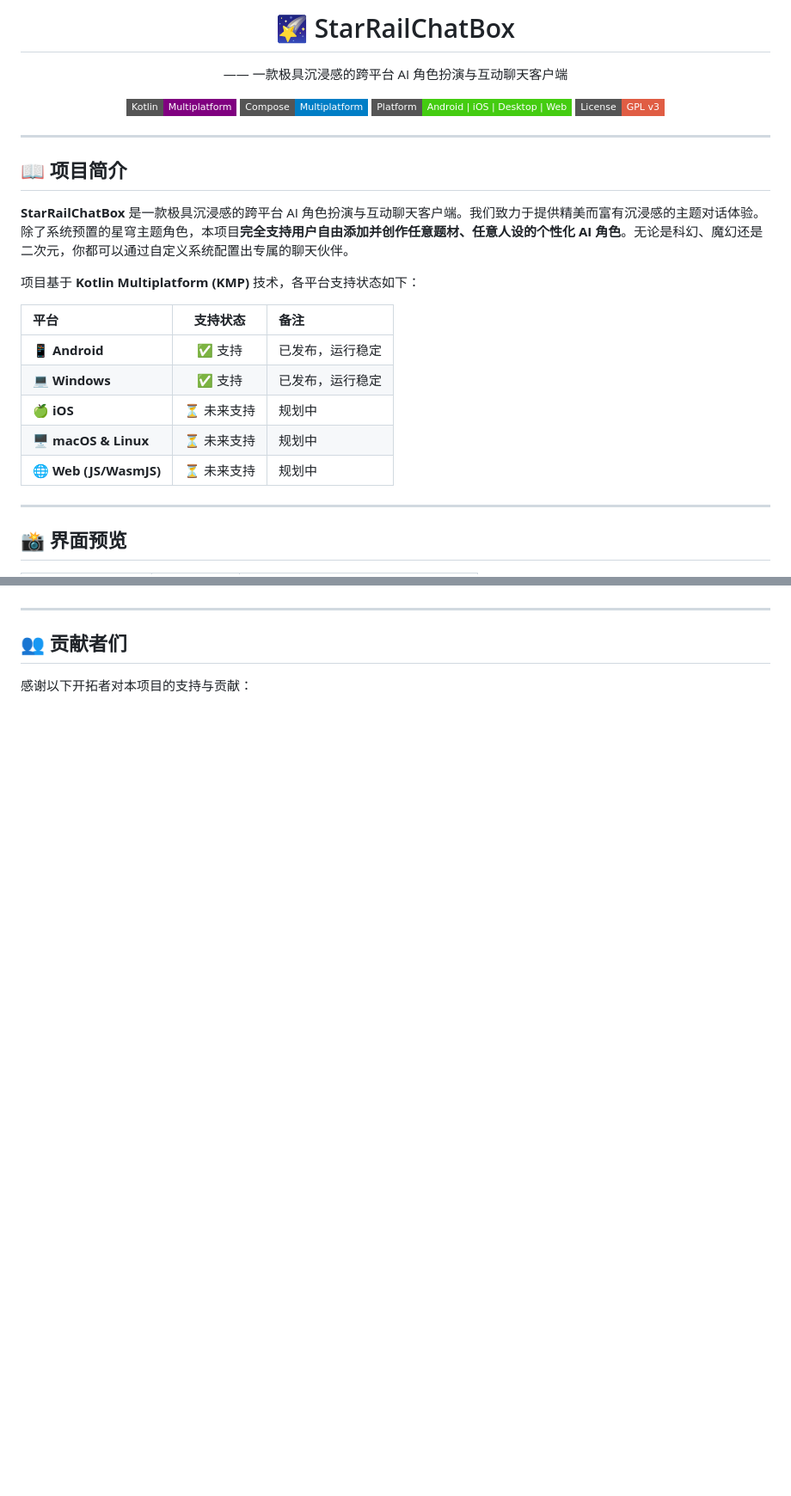
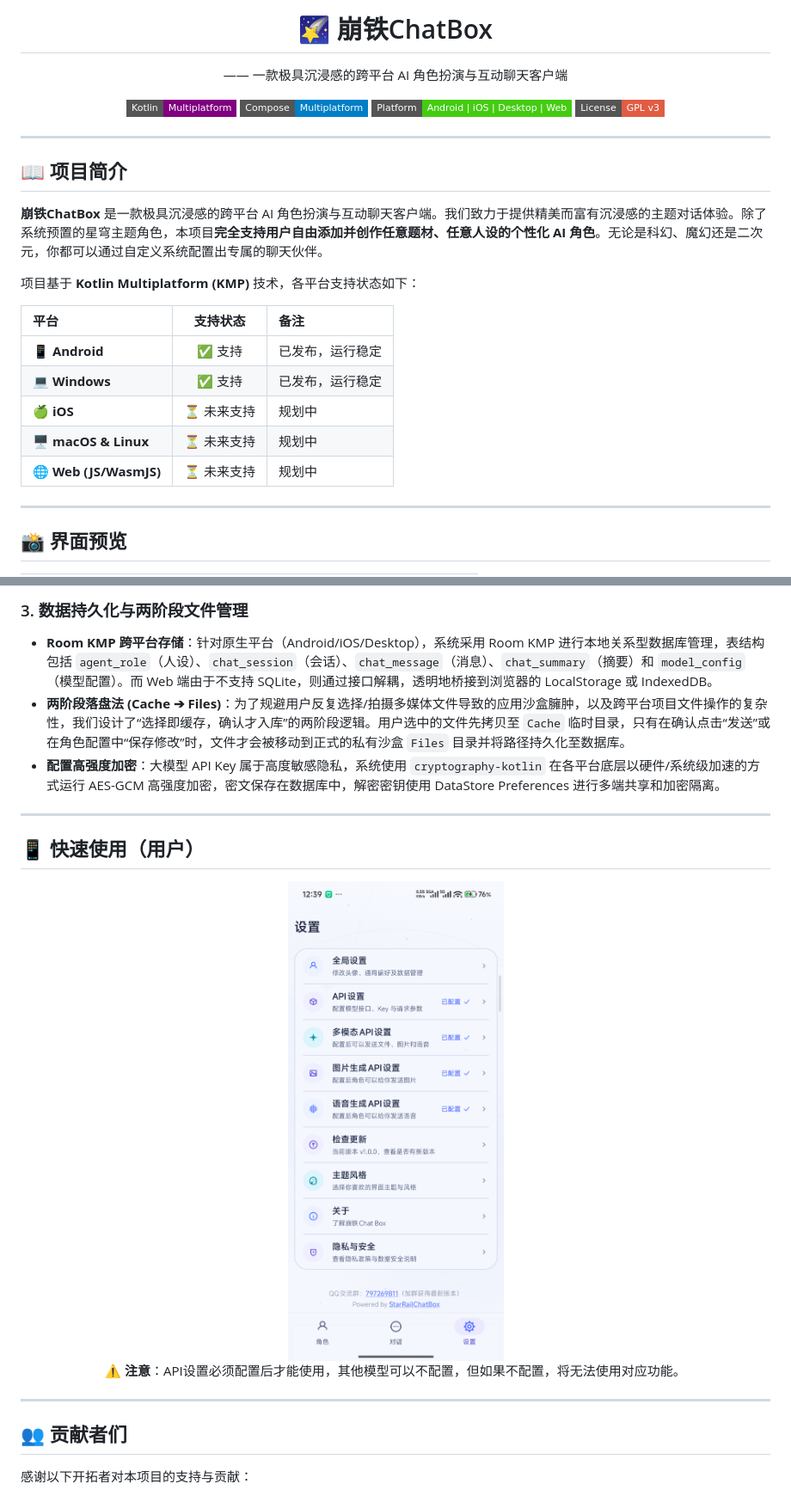
Before and after one commit to KaiXuan666/StarRailChatBox, a Markdown page: README.md, 2 parts joined by grey strips. Shown at 86% size. Drawn GitHub-style; pictures changed too: docs/image/set.png (added); badges without logos; blank space fills up the shorter version.

```diff
--- a/README.md
+++ b/README.md
@@ -1,5 +1,5 @@
 <div align="center">
-  <h1>🌠 StarRailChatBox</h1>
+  <h1>🌠 崩铁ChatBox</h1>
   <p>—— 一款极具沉浸感的跨平台 AI 角色扮演与互动聊天客户端</p>
 
   <p>
@@ -14,7 +14,7 @@
 
 ## 📖 项目简介
 
-**StarRailChatBox** 是一款极具沉浸感的跨平台 AI 角色扮演与互动聊天客户端。我们致力于提供精美而富有沉浸感的主题对话体验。除了系统预置的星穹主题角色，本项目**完全支持用户自由添加并创作任意题材、任意人设的个性化 AI 角色**。无论是科幻、魔幻还是二次元，你都可以通过自定义系统配置出专属的聊天伙伴。
+**崩铁ChatBox** 是一款极具沉浸感的跨平台 AI 角色扮演与互动聊天客户端。我们致力于提供精美而富有沉浸感的主题对话体验。除了系统预置的星穹主题角色，本项目**完全支持用户自由添加并创作任意题材、任意人设的个性化 AI 角色**。无论是科幻、魔幻还是二次元，你都可以通过自定义系统配置出专属的聊天伙伴。
 
 项目基于 **Kotlin Multiplatform (KMP)** 技术，各平台支持状态如下：
 
@@ -25,7 +25,6 @@
 | 🍏 **iOS** | ⏳ 未来支持 | 规划中 |
 | 🖥️ **macOS & Linux** | ⏳ 未来支持 | 规划中 |
 | 🌐 **Web (JS/WasmJS)** | ⏳ 未来支持 | 规划中 |
-
 
 ---
 
@@ -76,3 +112,16 @@
+### 3. 数据持久化与两阶段文件管理
+- **Room KMP 跨平台存储**：针对原生平台（Android/iOS/Desktop），系统采用 Room KMP 进行本地关系型数据库管理，表结构包括 `agent_role`（人设）、`chat_session`（会话）、`chat_message`（消息）、`chat_summary`（摘要）和 `model_config`（模型配置）。而 Web 端由于不支持 SQLite，则通过接口解耦，透明地桥接到浏览器的 LocalStorage 或 IndexedDB。
+- **两阶段落盘法 (Cache ➔ Files)**：为了规避用户反复选择/拍摄多媒体文件导致的应用沙盒臃肿，以及跨平台项目文件操作的复杂性，我们设计了“选择即缓存，确认才入库”的两阶段逻辑。用户选中的文件先拷贝至 `Cache` 临时目录，只有在确认点击“发送”或在角色配置中“保存修改”时，文件才会被移动到正式的私有沙盒 `Files` 目录并将路径持久化至数据库。
+- **配置高强度加密**：大模型 API Key 属于高度敏感隐私，系统使用 `cryptography-kotlin` 在各平台底层以硬件/系统级加速的方式运行 AES-GCM 高强度加密，密文保存在数据库中，解密密钥使用 DataStore Preferences 进行多端共享和加密隔离。
+
+---
+
+## 📱 快速使用（用户）
+
+<div align="center">
+  <img src="docs/image/set.png" width="400px" alt="API设置" />
+  <p>⚠️ <b>注意</b>：API设置必须配置后才能使用，其他模型可以不配置，但如果不配置，将无法使用对应功能。</p>
+</div>
 
 ---
 
```
Also changed, not shown: other parts of README.md (+60 -35 lines), 4 other files.
